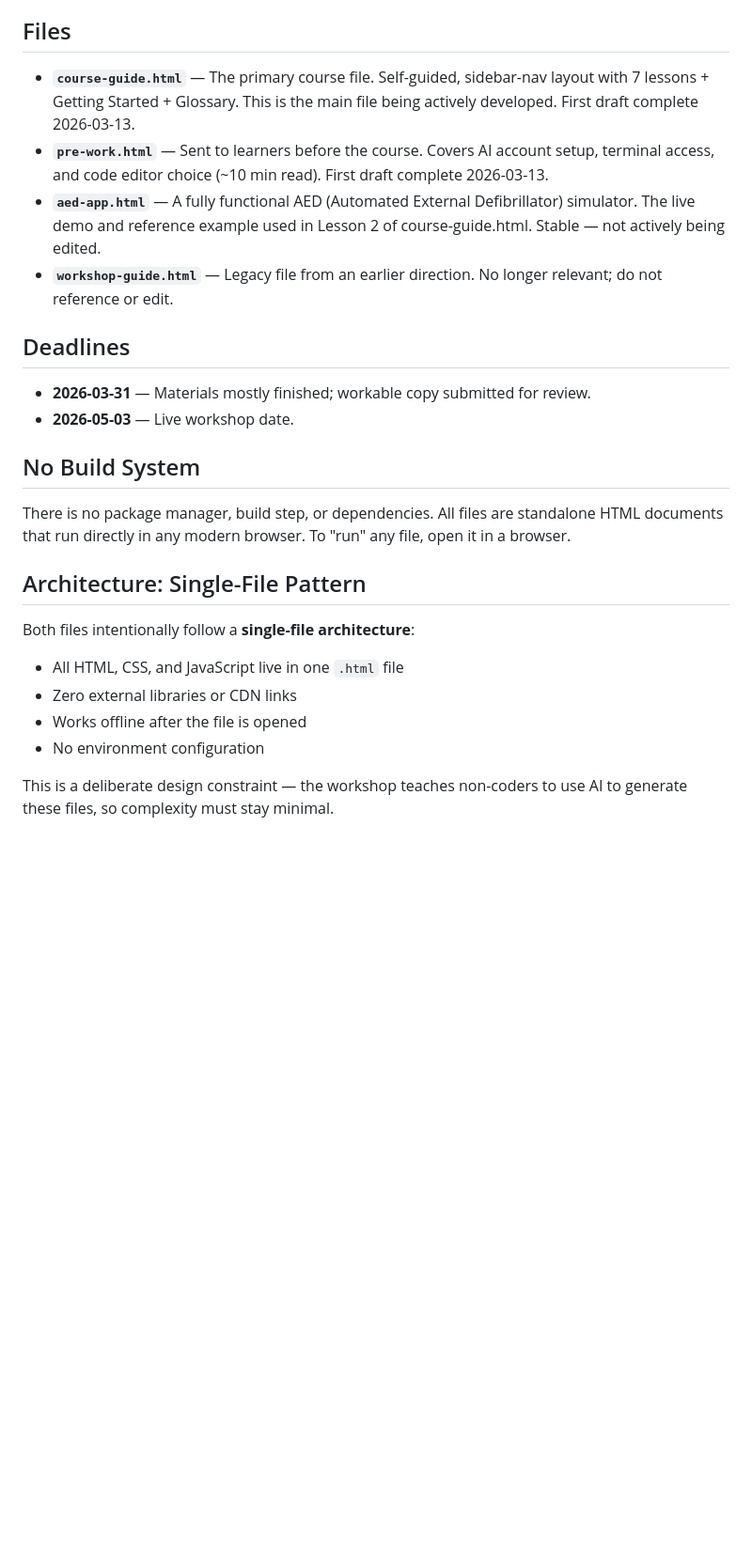
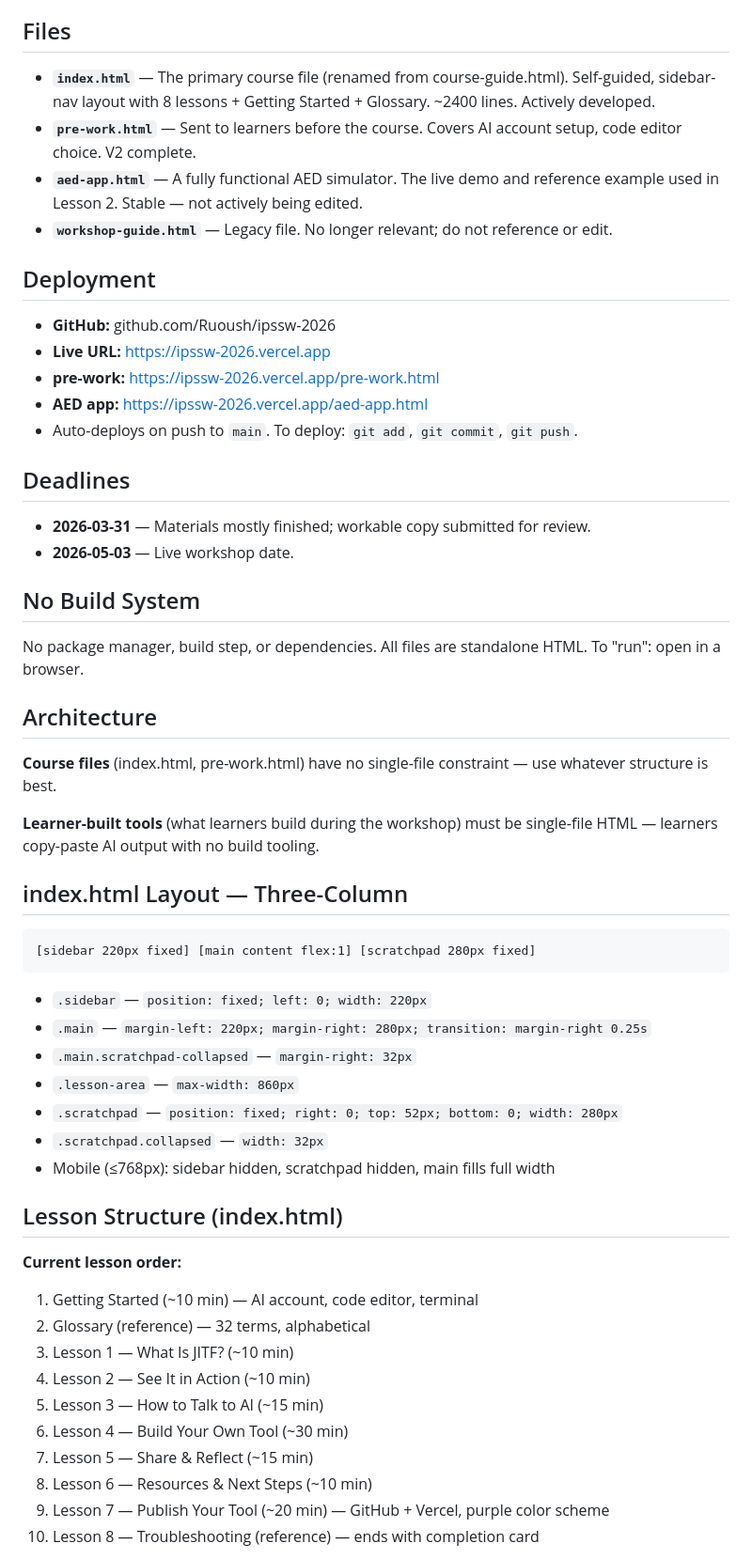
Before and after one commit to Ruoush/ipssw-2026, a Markdown page: CLAUDE.md, the part around one of its changes. Shown at 94% size. Rendered like a GitHub page; blank space fills up the shorter version.

````diff
--- a/CLAUDE.md
+++ b/CLAUDE.md
@@ -8,10 +8,18 @@ This is a **medical simulation education workshop** — a self-contained set of
 
 ## Files
 
-- **`course-guide.html`** — The primary course file. Self-guided, sidebar-nav layout with 7 lessons + Getting Started + Glossary. This is the main file being actively developed. First draft complete 2026-03-13.
-- **`pre-work.html`** — Sent to learners before the course. Covers AI account setup, terminal access, and code editor choice (~10 min read). First draft complete 2026-03-13.
-- **`aed-app.html`** — A fully functional AED (Automated External Defibrillator) simulator. The live demo and reference example used in Lesson 2 of course-guide.html. Stable — not actively being edited.
-- **`workshop-guide.html`** — Legacy file from an earlier direction. No longer relevant; do not reference or edit.
+- **`index.html`** — The primary course file (renamed from course-guide.html). Self-guided, sidebar-nav layout with 8 lessons + Getting Started + Glossary. ~2400 lines. Actively developed.
+- **`pre-work.html`** — Sent to learners before the course. Covers AI account setup, code editor choice. V2 complete.
+- **`aed-app.html`** — A fully functional AED simulator. The live demo and reference example used in Lesson 2. Stable — not actively being edited.
+- **`workshop-guide.html`** — Legacy file. No longer relevant; do not reference or edit.
+
+## Deployment
+
+- **GitHub:** github.com/Ruoush/ipssw-2026
+- **Live URL:** https://ipssw-2026.vercel.app
+- **pre-work:** https://ipssw-2026.vercel.app/pre-work.html
+- **AED app:** https://ipssw-2026.vercel.app/aed-app.html
+- Auto-deploys on push to `main`. To deploy: `git add`, `git commit`, `git push`.
 
 ## Deadlines
 
@@ -20,14 +28,39 @@ This is a **medical simulation education workshop** — a self-contained set of
 
 ## No Build System
 
-There is no package manager, build step, or dependencies. All files are standalone HTML documents that run directly in any modern browser. To "run" any file, open it in a browser.
+No package manager, build step, or dependencies. All files are standalone HTML. To "run": open in a browser.
 
-## Architecture: Single-File Pattern
+## Architecture
 
-Both files intentionally follow a **single-file architecture**:
-- All HTML, CSS, and JavaScript live in one `.html` file
-- Zero external libraries or CDN links
-- Works offline after the file is opened
-- No environment configuration
+**Course files** (index.html, pre-work.html) have no single-file constraint — use whatever structure is best.
 
-This is a deliberate design constraint — the workshop teaches non-coders to use AI to generate these files, so complexity must stay minimal.
+**Learner-built tools** (what learners build during the workshop) must be single-file HTML — learners copy-paste AI output with no build tooling.
+
+## index.html Layout — Three-Column
+
+```
+[sidebar 220px fixed] [main content flex:1] [scratchpad 280px fixed]
+```
+
+- `.sidebar` — `position: fixed; left: 0; width: 220px`
+- `.main` — `margin-left: 220px; margin-right: 280px; transition: margin-right 0.25s`
+- `.main.scratchpad-collapsed` — `margin-right: 32px`
+- `.lesson-area` — `max-width: 860px`
+- `.scratchpad` — `position: fixed; right: 0; top: 52px; bottom: 0; width: 280px`
+- `.scratchpad.collapsed` — `width: 32px`
+- Mobile (≤768px): sidebar hidden, scratchpad hidden, main fills full width
+
+## Lesson Structure (index.html)
+
+**Current lesson order:**
+1. Getting Started (~10 min) — AI account, code editor, terminal
+2. Glossary (reference) — 32 terms, alphabetical
+3. Lesson 1 — What Is JITF? (~10 min)
+4. Lesson 2 — See It in Action (~10 min)
+5. Lesson 3 — How to Talk to AI (~15 min)
+6. Lesson 4 — Build Your Own Tool (~30 min)
+7. Lesson 5 — Share & Reflect (~15 min)
+8. Lesson 6 — Resources & Next Steps (~10 min)
+9. Lesson 7 — Publish Your Tool (~20 min) — GitHub + Vercel, purple color scheme
+10. Lesson 8 — Troubleshooting (reference) — ends with completion card
+
````
Also changed, not shown: other parts of CLAUDE.md (+71 -49 lines).
